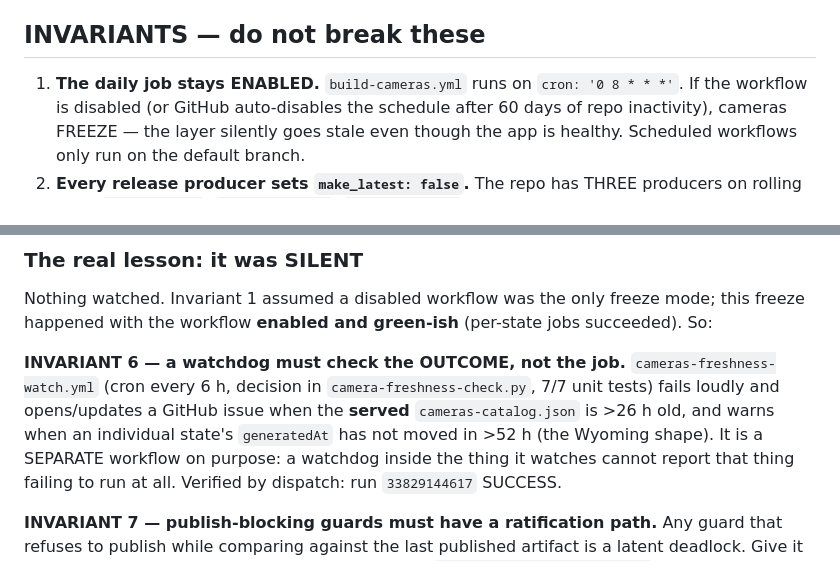
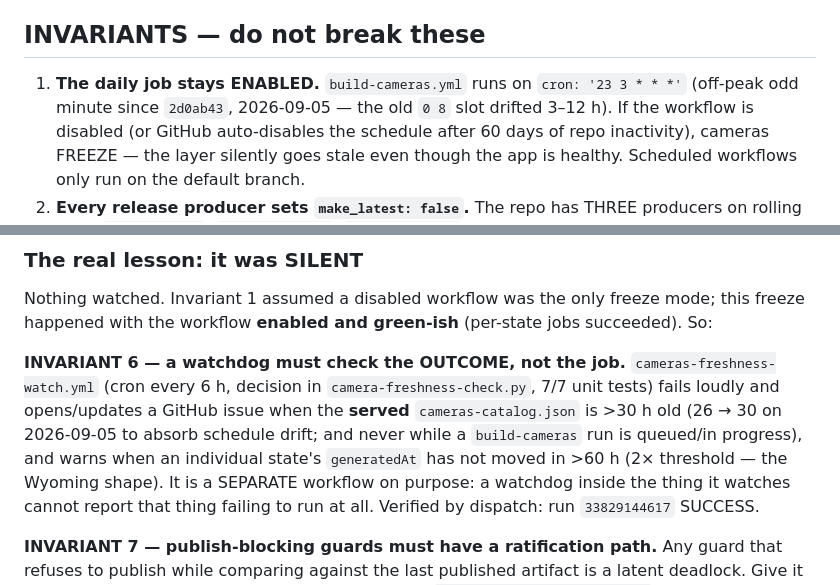
Before and after one commit to badasteroid/ghostroute-tiles, a Markdown page: scripts/ghostroute-tiles-workflow/CAMERA-PIPELINE-HEALTH.md, 2 parts joined by grey strips. GitHub-like rendering.

Commit message:
docs(cameras): invariants 1 and 6 reflect the live cron and watchdog threshold
Co-Authored-By: Claude Fable 5.1 <noreply@anthropic.com>

```diff
--- a/scripts/ghostroute-tiles-workflow/CAMERA-PIPELINE-HEALTH.md
+++ b/scripts/ghostroute-tiles-workflow/CAMERA-PIPELINE-HEALTH.md
@@ -15,7 +15,7 @@ and basemaps (`basemap-latest`) are SEPARATE producers on their own cadences. Re
 
 ## INVARIANTS — do not break these
 
-1. **The daily job stays ENABLED.** `build-cameras.yml` runs on `cron: '0 8 * * *'`. If the workflow
+1. **The daily job stays ENABLED.** `build-cameras.yml` runs on `cron: '23 3 * * *'` (off-peak odd minute since `2d0ab43`, 2026-09-05 — the old `0 8` slot drifted 3–12 h). If the workflow
    is disabled (or GitHub auto-disables the schedule after 60 days of repo inactivity), cameras FREEZE
    — the layer silently goes stale even though the app is healthy. Scheduled workflows only run on the
    default branch.
@@ -89,8 +89,8 @@ happened with the workflow **enabled and green-ish** (per-state jobs succeeded).
 
 **INVARIANT 6 — a watchdog must check the OUTCOME, not the job.** `cameras-freshness-watch.yml`
 (cron every 6 h, decision in `camera-freshness-check.py`, 7/7 unit tests) fails loudly and
-opens/updates a GitHub issue when the **served** `cameras-catalog.json` is >26 h old, and warns when
-an individual state's `generatedAt` has not moved in >52 h (the Wyoming shape). It is a SEPARATE
+opens/updates a GitHub issue when the **served** `cameras-catalog.json` is >30 h old (26 → 30 on 2026-09-05 to absorb schedule drift; and never while a `build-cameras` run is queued/in progress), and warns when
+an individual state's `generatedAt` has not moved in >60 h (2× threshold — the Wyoming shape). It is a SEPARATE
 workflow on purpose: a watchdog inside the thing it watches cannot report that thing failing to run
 at all. Verified by dispatch: run `33829144617` SUCCESS.
 
```
